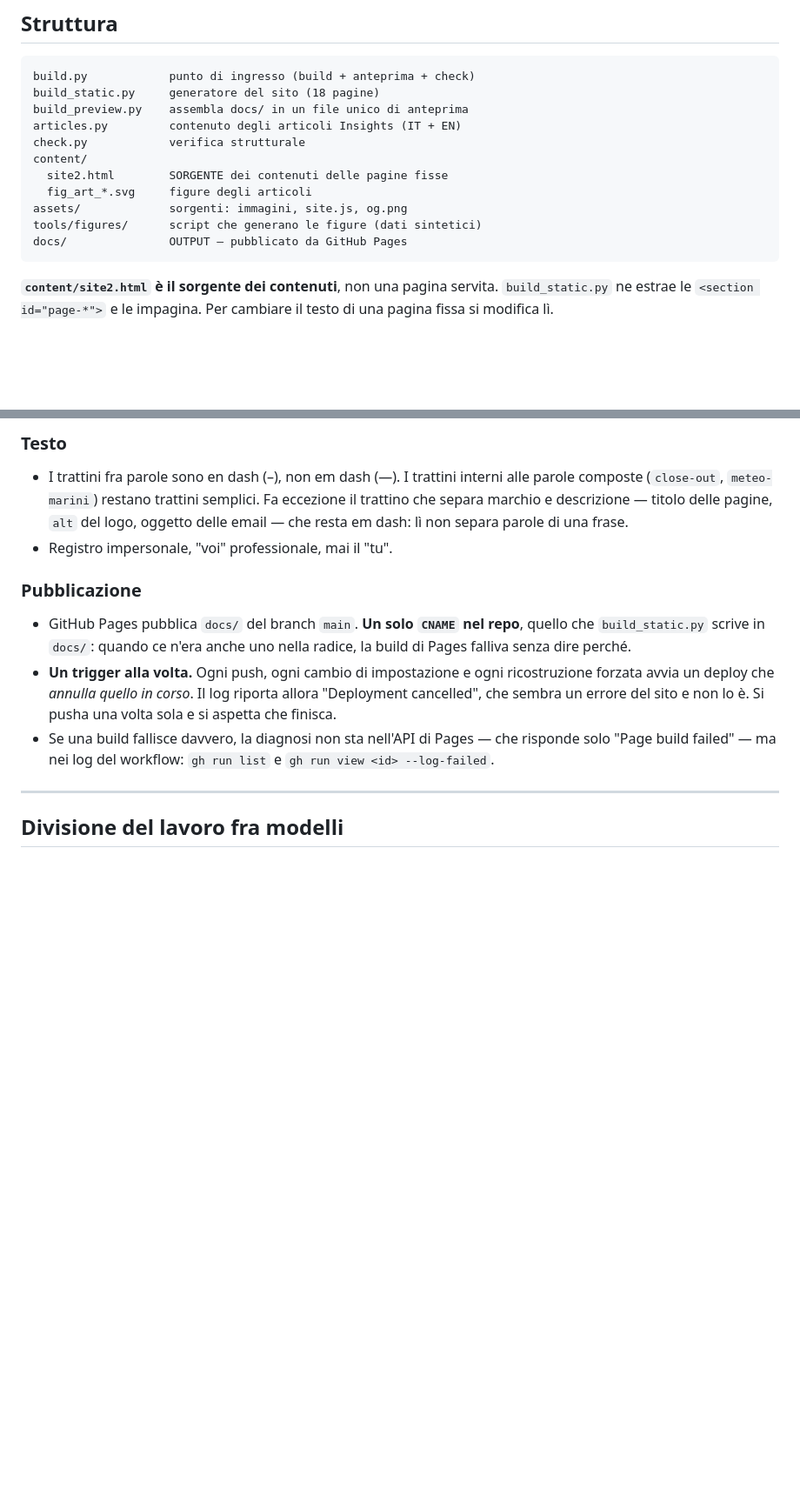
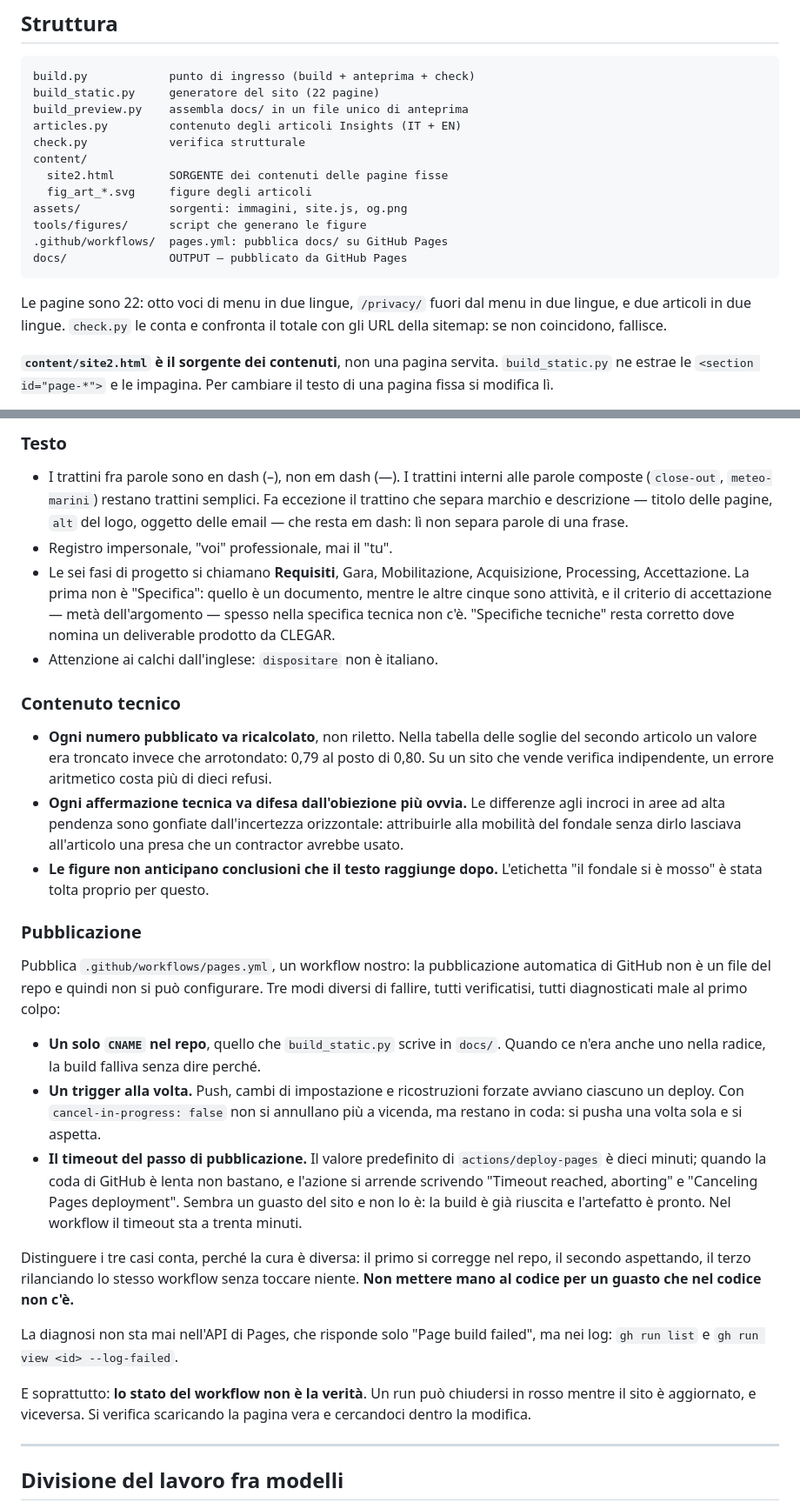
Before and after one commit to riccardogarau/clegar-sito, a Markdown page: CLAUDE.md, 2 parts joined by grey strips. Shown at 87% size. Rendered like a GitHub page; blank space fills up the shorter version.

````diff
--- a/CLAUDE.md
+++ b/CLAUDE.md
@@ -51,7 +51,7 @@ una build che non passa la verifica**.
 
 ```
 build.py            punto di ingresso (build + anteprima + check)
-build_static.py     generatore del sito (18 pagine)
+build_static.py     generatore del sito (22 pagine)
 build_preview.py    assembla docs/ in un file unico di anteprima
 articles.py         contenuto degli articoli Insights (IT + EN)
 check.py            verifica strutturale
@@ -59,9 +59,14 @@ content/
   site2.html        SORGENTE dei contenuti delle pagine fisse
   fig_art_*.svg     figure degli articoli
 assets/             sorgenti: immagini, site.js, og.png
-tools/figures/      script che generano le figure (dati sintetici)
+tools/figures/      script che generano le figure
+.github/workflows/  pages.yml: pubblica docs/ su GitHub Pages
 docs/               OUTPUT — pubblicato da GitHub Pages
 ```
+
+Le pagine sono 22: otto voci di menu in due lingue, `/privacy/` fuori dal
+menu in due lingue, e due articoli in due lingue. `check.py` le conta e
+confronta il totale con gli URL della sitemap: se non coincidono, fallisce.
 
 **`content/site2.html` è il sorgente dei contenuti**, non una pagina servita.
 `build_static.py` ne estrae le `<section id="page-*">` e le impagina.
@@ -131,18 +136,57 @@ riapre un problema già risolto.
   descrizione — titolo delle pagine, `alt` del logo, oggetto delle email
   — che resta em dash: lì non separa parole di una frase.
 - Registro impersonale, "voi" professionale, mai il "tu".
+- Le sei fasi di progetto si chiamano **Requisiti**, Gara, Mobilitazione,
+  Acquisizione, Processing, Accettazione. La prima non è "Specifica":
+  quello è un documento, mentre le altre cinque sono attività, e il
+  criterio di accettazione — metà dell'argomento — spesso nella specifica
+  tecnica non c'è. "Specifiche tecniche" resta corretto dove nomina un
+  deliverable prodotto da CLEGAR.
+- Attenzione ai calchi dall'inglese: `dispositare` non è italiano.
+
+### Contenuto tecnico
+- **Ogni numero pubblicato va ricalcolato**, non riletto. Nella tabella
+  delle soglie del secondo articolo un valore era troncato invece che
+  arrotondato: 0,79 al posto di 0,80. Su un sito che vende verifica
+  indipendente, un errore aritmetico costa più di dieci refusi.
+- **Ogni affermazione tecnica va difesa dall'obiezione più ovvia.** Le
+  differenze agli incroci in aree ad alta pendenza sono gonfiate
+  dall'incertezza orizzontale: attribuirle alla mobilità del fondale senza
+  dirlo lasciava all'articolo una presa che un contractor avrebbe usato.
+- **Le figure non anticipano conclusioni che il testo raggiunge dopo.**
+  L'etichetta "il fondale si è mosso" è stata tolta proprio per questo.
 
 ### Pubblicazione
-- GitHub Pages pubblica `docs/` del branch `main`. **Un solo `CNAME` nel
-  repo**, quello che `build_static.py` scrive in `docs/`: quando ce n'era
-  anche uno nella radice, la build di Pages falliva senza dire perché.
-- **Un trigger alla volta.** Ogni push, ogni cambio di impostazione e ogni
-  ricostruzione forzata avvia un deploy che *annulla quello in corso*. Il
-  log riporta allora "Deployment cancelled", che sembra un errore del sito
-  e non lo è. Si pusha una volta sola e si aspetta che finisca.
-- Se una build fallisce davvero, la diagnosi non sta nell'API di Pages —
-  che risponde solo "Page build failed" — ma nei log del workflow:
-  `gh run list` e `gh run view <id> --log-failed`.
+Pubblica `.github/workflows/pages.yml`, un workflow nostro: la
+pubblicazione automatica di GitHub non è un file del repo e quindi non si
+può configurare. Tre modi diversi di fallire, tutti verificatisi, tutti
+diagnosticati male al primo colpo:
+
+- **Un solo `CNAME` nel repo**, quello che `build_static.py` scrive in
+  `docs/`. Quando ce n'era anche uno nella radice, la build falliva senza
+  dire perché.
+- **Un trigger alla volta.** Push, cambi di impostazione e ricostruzioni
+  forzate avviano ciascuno un deploy. Con `cancel-in-progress: false` non
+  si annullano più a vicenda, ma restano in coda: si pusha una volta sola
+  e si aspetta.
+- **Il timeout del passo di pubblicazione.** Il valore predefinito di
+  `actions/deploy-pages` è dieci minuti; quando la coda di GitHub è lenta
+  non bastano, e l'azione si arrende scrivendo "Timeout reached, aborting"
+  e "Canceling Pages deployment". Sembra un guasto del sito e non lo è: la
+  build è già riuscita e l'artefatto è pronto. Nel workflow il timeout sta
+  a trenta minuti.
+
+Distinguere i tre casi conta, perché la cura è diversa: il primo si
+corregge nel repo, il secondo aspettando, il terzo rilanciando lo stesso
+workflow senza toccare niente. **Non mettere mano al codice per un guasto
+che nel codice non c'è.**
+
+La diagnosi non sta mai nell'API di Pages, che risponde solo "Page build
+failed", ma nei log: `gh run list` e `gh run view <id> --log-failed`.
+
+E soprattutto: **lo stato del workflow non è la verità**. Un run può
+chiudersi in rosso mentre il sito è aggiornato, e viceversa. Si verifica
+scaricando la pagina vera e cercandoci dentro la modifica.
 
 ---
 
````
Also changed, not shown: other parts of CLAUDE.md (+63 -10 lines).
